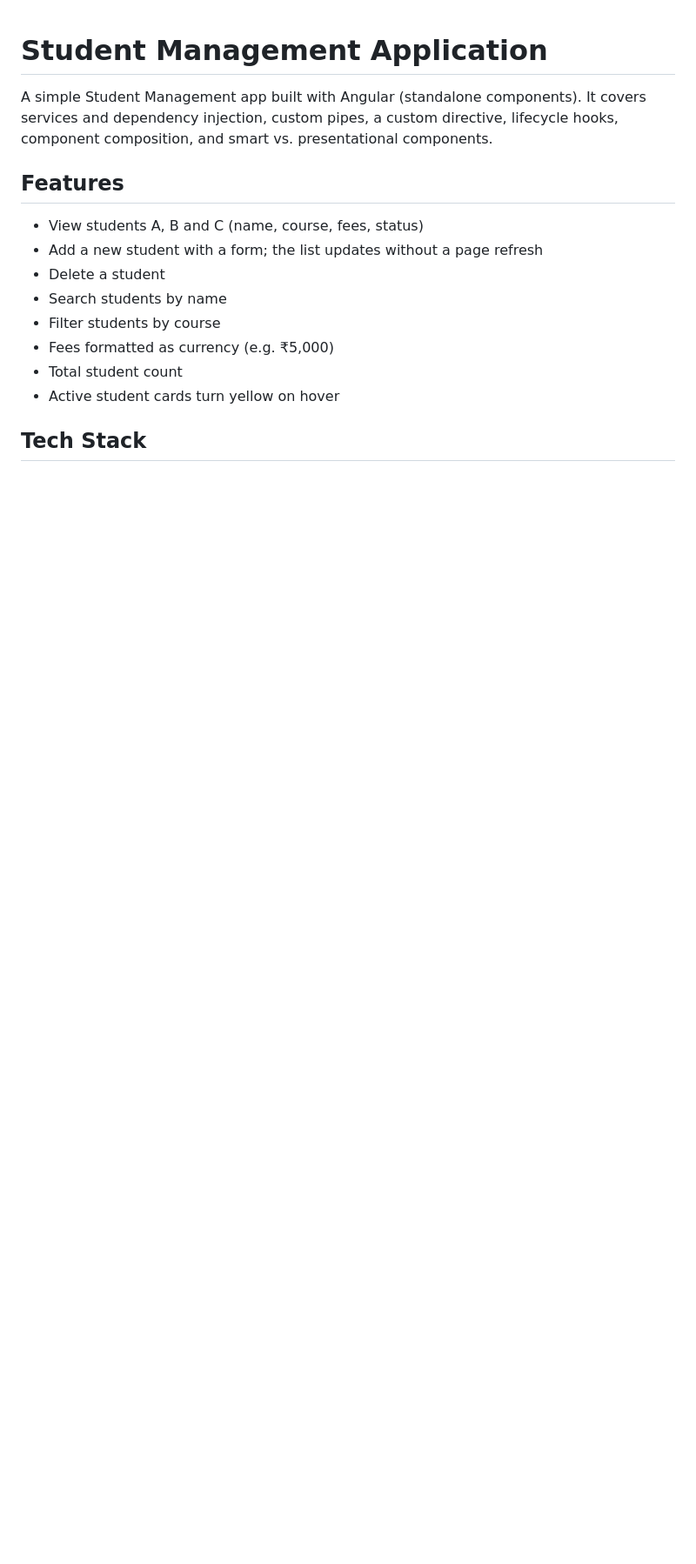
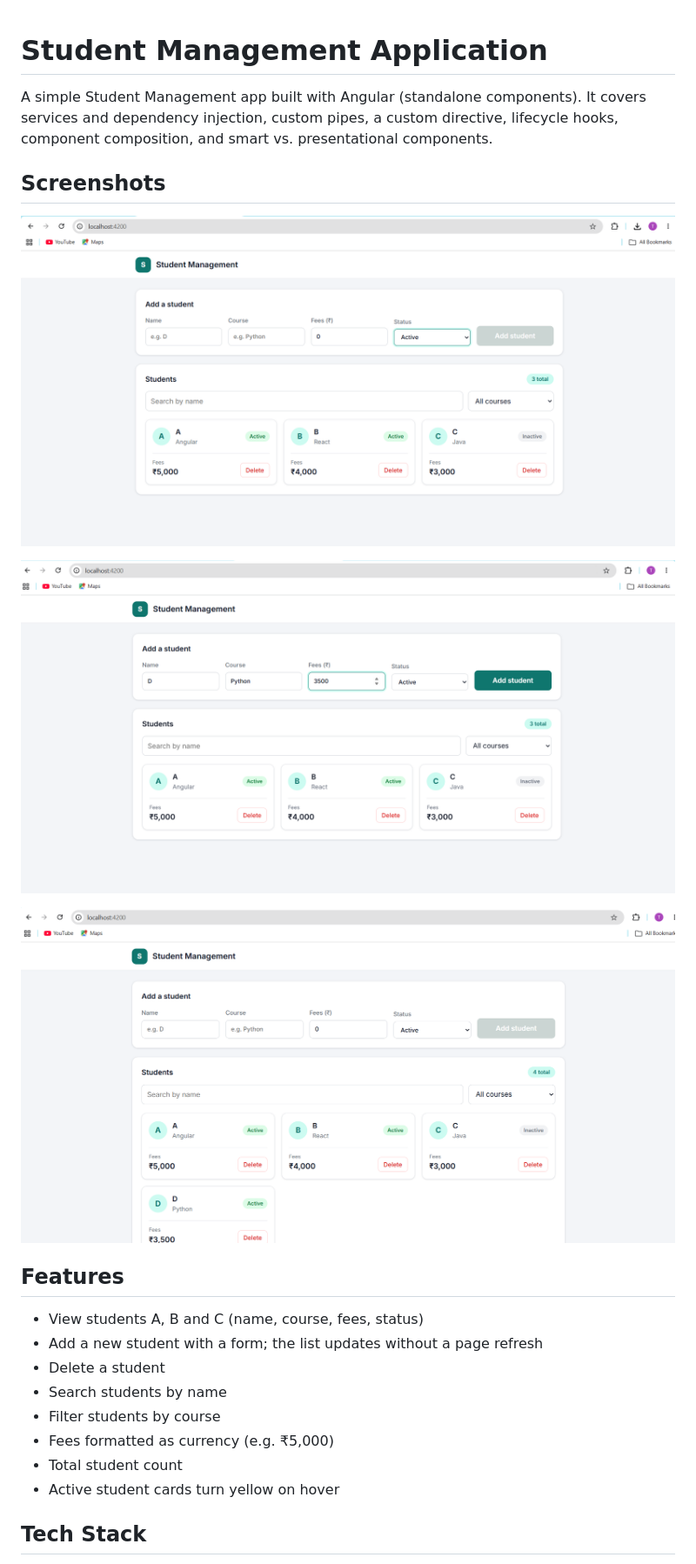
Before and after one commit to TansyaBabu/student-management, a Markdown page: README.md, the part around the change. Shown at 87% size. Drawn GitHub-style; pictures changed too: screenshots/add-student.png (added), screenshots/home.png (added), screenshots/student-added.png (added); blank space fills up the shorter version.

Commit message:
t push Add screenshots to README

```diff
--- a/README.md
+++ b/README.md
@@ -1,6 +1,14 @@
 # Student Management Application
 
 A simple Student Management app built with Angular (standalone components). It covers services and dependency injection, custom pipes, a custom directive, lifecycle hooks, component composition, and smart vs. presentational components.
+
+## Screenshots
+
+![Student list](screenshots/home.png)
+
+![Add student form](screenshots/add-student.png)
+
+![Student added to the list](screenshots/student-added.png)
 
 ## Features
 
```
